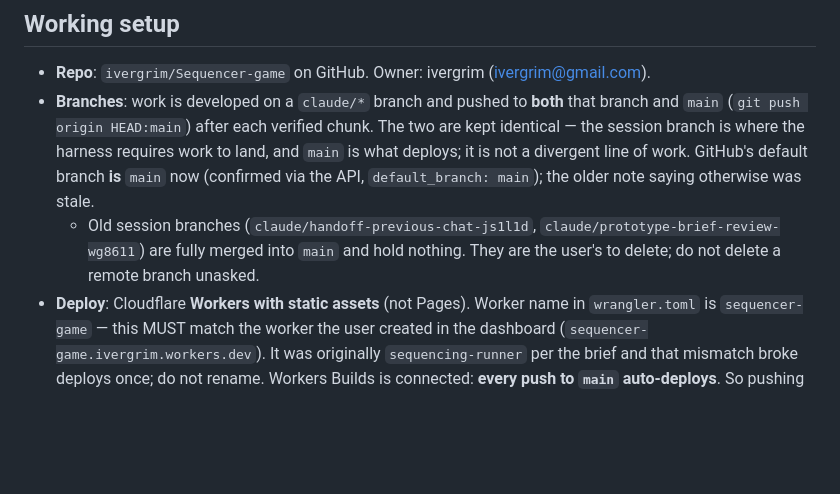
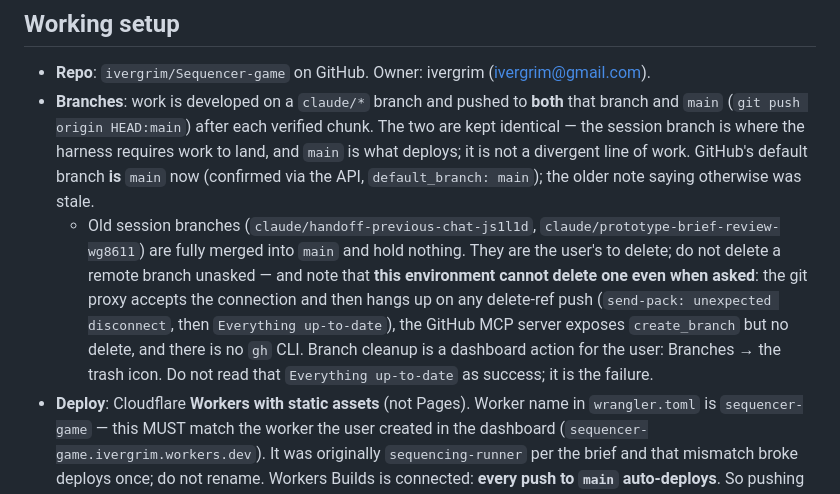
Before and after one commit to ivergrim/Sequencer-game, a Markdown page: HANDOFF.md, the part around the change. GitHub-like rendering; blank space fills up the shorter version.

Commit message:
Record that this environment cannot delete a remote branch
Asked to clean up three fully merged branches and could not: the git proxy accepts a
delete-ref push and then hangs up mid-sideband, the GitHub MCP server offers
create_branch and no counterpart, and there is no gh CLI. Worth writing down mainly
because of how the failure presents — git reports `Everything up-to-date` immediately
after the disconnect, which reads like a no-op on an already-clean remote rather than a
refused deletion. A session that trusts that line will report branches as deleted when
all four are still there.

Co-Authored-By: Claude Opus 5 <noreply@anthropic.com>
Claude-Session: https://claude.ai/code/session_01CVgNUiJGr6s2qcRF5chrC9

```diff
--- a/HANDOFF.md
+++ b/HANDOFF.md
@@ -33,7 +33,13 @@ works today; it explains the reasoning behind most of the non-obvious decisions.
   saying otherwise was stale.
   - Old session branches (`claude/handoff-previous-chat-js1l1d`,
     `claude/prototype-brief-review-wg8611`) are fully merged into `main` and hold
-    nothing. They are the user's to delete; do not delete a remote branch unasked.
+    nothing. They are the user's to delete; do not delete a remote branch unasked — and
+    note that **this environment cannot delete one even when asked**: the git proxy
+    accepts the connection and then hangs up on any delete-ref push
+    (`send-pack: unexpected disconnect`, then `Everything up-to-date`), the GitHub MCP
+    server exposes `create_branch` but no delete, and there is no `gh` CLI. Branch
+    cleanup is a dashboard action for the user: Branches → the trash icon. Do not read
+    that `Everything up-to-date` as success; it is the failure.
 - **Deploy**: Cloudflare **Workers with static assets** (not Pages). Worker name in
   `wrangler.toml` is `sequencer-game` — this MUST match the worker the user created in
   the dashboard (`sequencer-game.ivergrim.workers.dev`). It was originally
```
